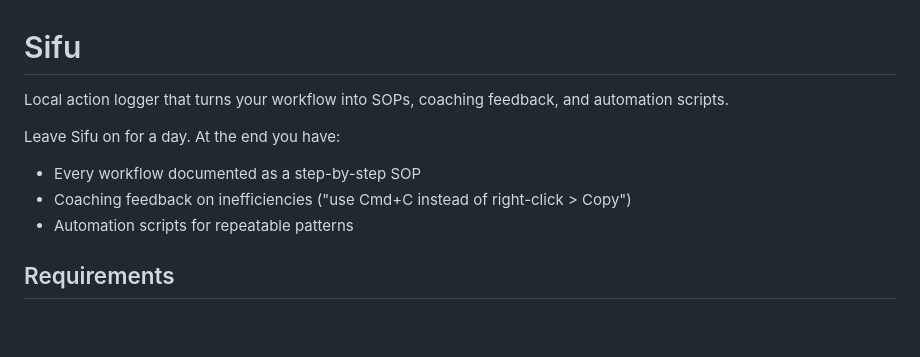
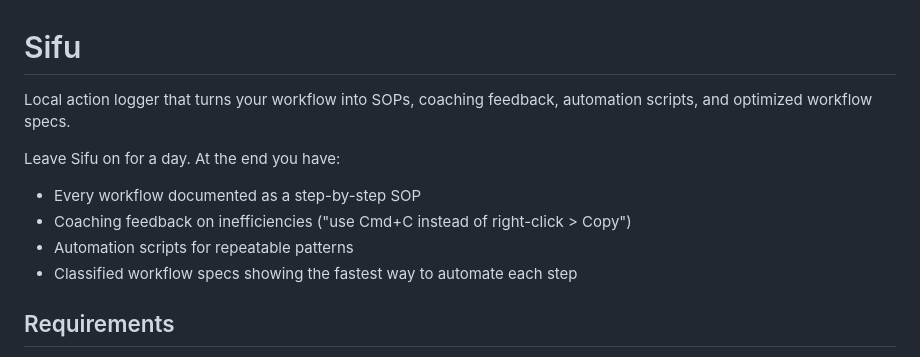
Before and after one commit to heymitch/sifu, a Markdown page: README.md, the part around the change. Rendered like a GitHub page; blank space fills up the shorter version.

Commit message:
docs: update README intro to include classifier feature

```diff
--- a/README.md
+++ b/README.md
@@ -1,11 +1,12 @@
 # Sifu
 
-Local action logger that turns your workflow into SOPs, coaching feedback, and automation scripts.
+Local action logger that turns your workflow into SOPs, coaching feedback, automation scripts, and optimized workflow specs.
 
 Leave Sifu on for a day. At the end you have:
 - Every workflow documented as a step-by-step SOP
 - Coaching feedback on inefficiencies ("use Cmd+C instead of right-click > Copy")
 - Automation scripts for repeatable patterns
+- Classified workflow specs showing the fastest way to automate each step
 
 ## Requirements
 
```
